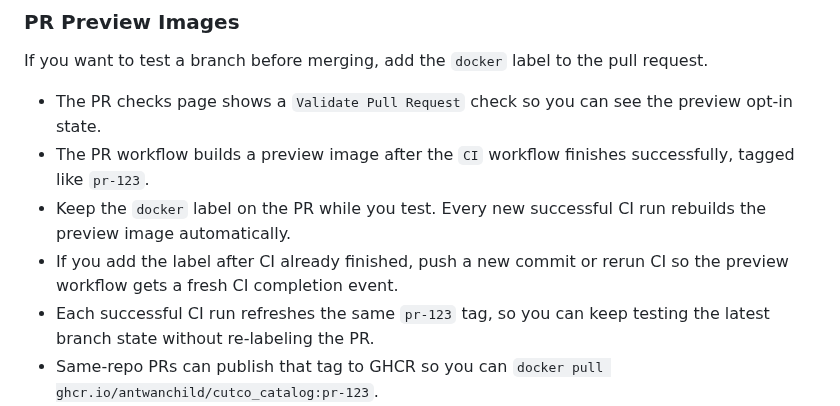
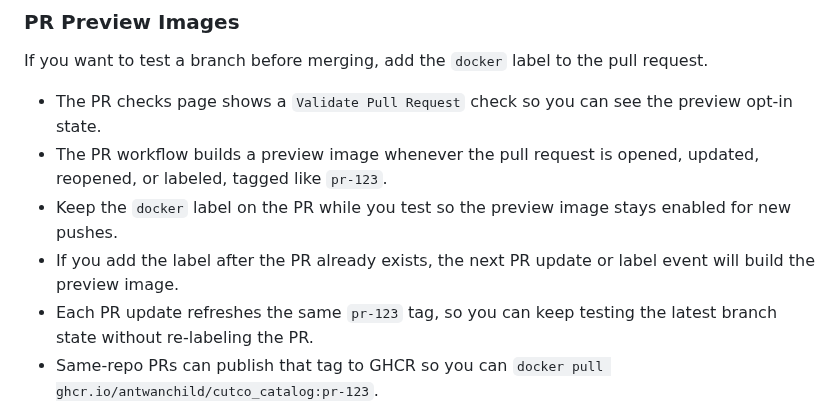
Before and after one commit to antwanchild/cutco_catalog, a Markdown page: README.md, the part around the change. Rendered like a GitHub page.

Commit message:
Build PR docker previews on PR events

```diff
--- a/README.md
+++ b/README.md
@@ -76,10 +76,10 @@ Notes:
 If you want to test a branch before merging, add the `docker` label to the pull request.
 
 - The PR checks page shows a `Validate Pull Request` check so you can see the preview opt-in state.
-- The PR workflow builds a preview image after the `CI` workflow finishes successfully, tagged like `pr-123`.
-- Keep the `docker` label on the PR while you test. Every new successful CI run rebuilds the preview image automatically.
-- If you add the label after CI already finished, push a new commit or rerun CI so the preview workflow gets a fresh CI completion event.
-- Each successful CI run refreshes the same `pr-123` tag, so you can keep testing the latest branch state without re-labeling the PR.
+- The PR workflow builds a preview image whenever the pull request is opened, updated, reopened, or labeled, tagged like `pr-123`.
+- Keep the `docker` label on the PR while you test so the preview image stays enabled for new pushes.
+- If you add the label after the PR already exists, the next PR update or label event will build the preview image.
+- Each PR update refreshes the same `pr-123` tag, so you can keep testing the latest branch state without re-labeling the PR.
 - Same-repo PRs can publish that tag to GHCR so you can `docker pull ghcr.io/antwanchild/cutco_catalog:pr-123`.
 - When the PR is merged, the matching preview tag is cleaned up automatically.
 - Forked PRs can still run the build check safely, but they do not publish a registry image.
```
